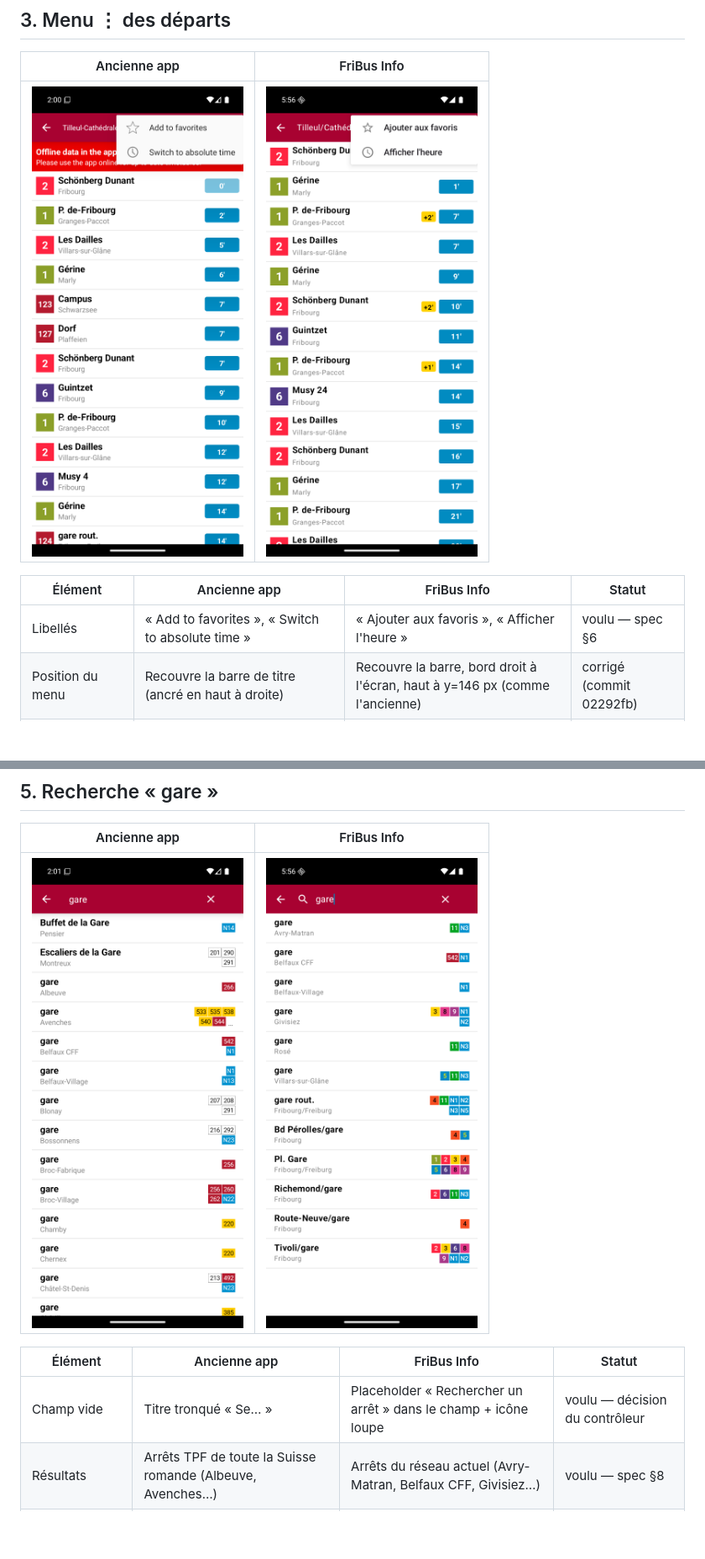
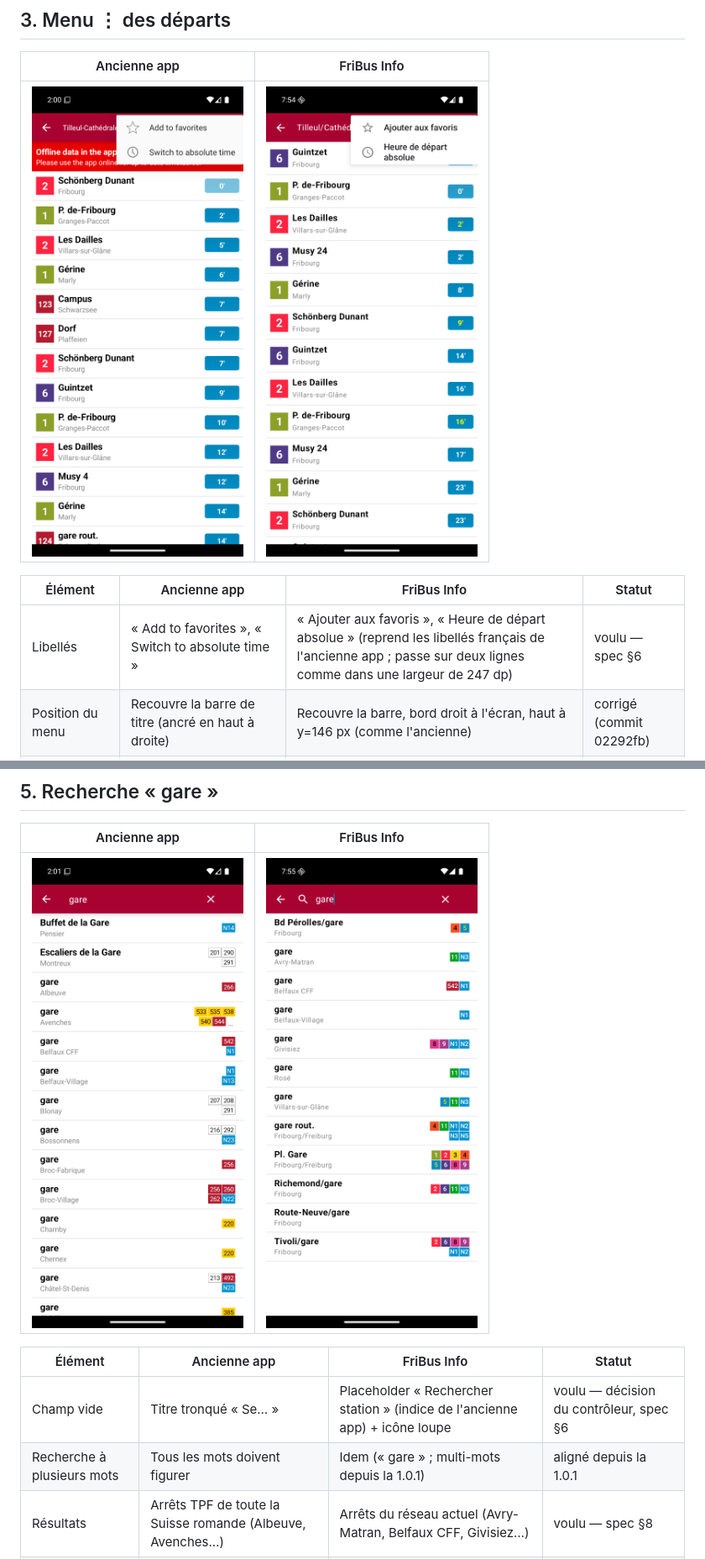
Before and after one commit to matthieurosset/fribus-info, a Markdown page: docs/recette/2026-11-16-comparaison.md, 2 parts joined by grey strips. Shown at 84% size. Drawn GitHub-style; pictures changed too: docs/recette/3-menu-fribus.png, docs/recette/5-recherche-fribus.png; blank space fills up the shorter version.

```diff
--- a/docs/recette/2026-11-16-comparaison.md
+++ b/docs/recette/2026-11-16-comparaison.md
@@ -51,7 +54,7 @@ Les écarts sont étiquetés « voulu » avec la référence à la spec (`docs/s
 
 | Élément | Ancienne app | FriBus Info | Statut |
 |---|---|---|---|
-| Libellés | « Add to favorites », « Switch to absolute time » | « Ajouter aux favoris », « Afficher l'heure » | voulu — spec §6 |
+| Libellés | « Add to favorites », « Switch to absolute time » | « Ajouter aux favoris », « Heure de départ absolue » (reprend les libellés français de l'ancienne app ; passe sur deux lignes comme dans une largeur de 247 dp) | voulu — spec §6 |
 | Position du menu | Recouvre la barre de titre (ancré en haut à droite) | Recouvre la barre, bord droit à l'écran, haut à y=146 px (comme l'ancienne) | corrigé (commit 02292fb) |
 | Largeur et gabarit du menu | 649 px réels (247 dp), sans marge verticale, icône x≈430, texte x≈500 | Identique (icône 432, texte 502) | corrigé (commit 02292fb) |
 | Icônes (étoile, horloge) | Étoile creuse, horloge | Identiques | identique |
@@ -80,7 +83,8 @@ Les écarts sont étiquetés « voulu » avec la référence à la spec (`docs/s
 
 | Élément | Ancienne app | FriBus Info | Statut |
 |---|---|---|---|
-| Champ vide | Titre tronqué « Se… » | Placeholder « Rechercher un arrêt » dans le champ + icône loupe | voulu — décision du contrôleur |
+| Champ vide | Titre tronqué « Se… » | Placeholder « Rechercher station » (indice de l'ancienne app) + icône loupe | voulu — décision du contrôleur, spec §6 |
+| Recherche à plusieurs mots | Tous les mots doivent figurer | Idem (« gare » ; multi-mots depuis la 1.0.1) | aligné depuis la 1.0.1 |
 | Résultats | Arrêts TPF de toute la Suisse romande (Albeuve, Avenches…) | Arrêts du réseau actuel (Avry-Matran, Belfaux CFF, Givisiez…) | voulu — spec §8 |
 | Lignes affichées | Anciennes lignes (201, 290, N14…) | Lignes conservées uniquement | voulu — spec §5 |
 | Marge gauche de la liste | Textes à x≈36 | x≈36 | corrigé (commit 02292fb) |
```
Also changed, not shown: other parts of docs/recette/2026-11-16-comparaison.md (+9 -6 lines), docs/recette/1-proximite-fribus.png, docs/recette/2-departs-fribus.png, docs/recette/4-trajet-fribus.png, docs/recette/6-tiroir-fribus.png.
